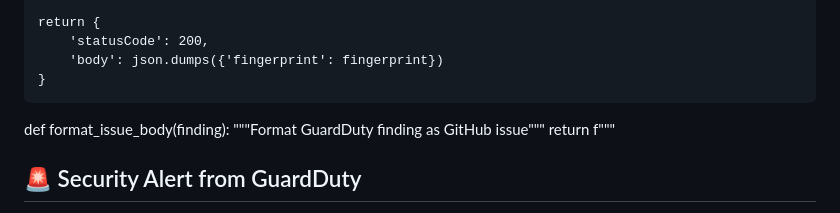
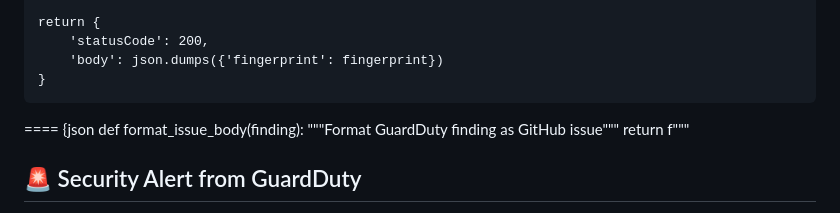
Before and after one commit to pitfunie/layer3-soc-platform, a Markdown page: README.md, the part around the change. Drawn GitHub-style.

```diff
--- a/README.md
+++ b/README.md
@@ -73,7 +73,8 @@ def lambda_handler(event, context):
         'statusCode': 200,
         'body': json.dumps({'fingerprint': fingerprint})
     }
-
+====
+{json
 def format_issue_body(finding):
     """Format GuardDuty finding as GitHub issue"""
     return f"""
```
